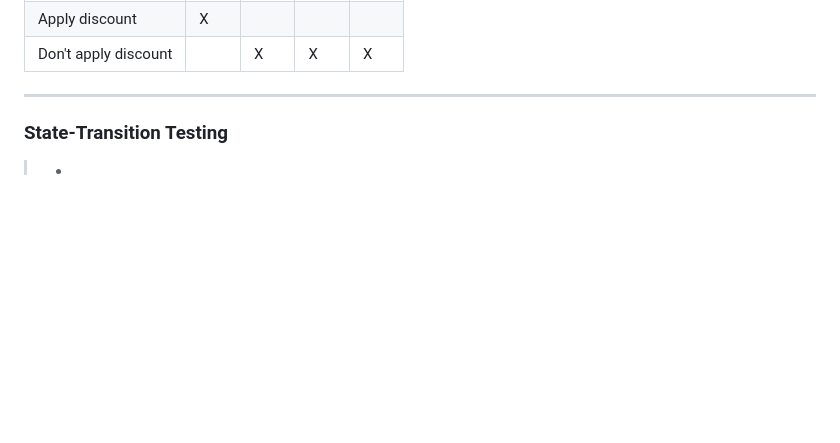
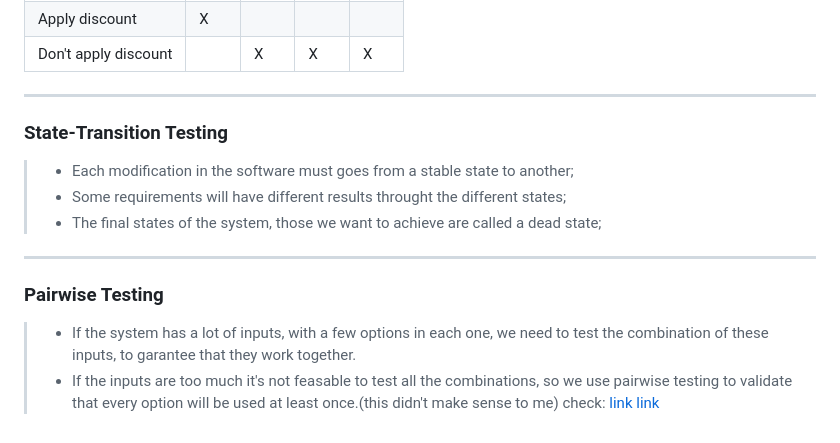
Before and after one commit to pedrosviana/estudo_fundamentos, a Markdown page: manual_test_for_beginners_udemy/test_case_writing/black-box_testing_techniques.md, the part around the change. GitHub-like rendering; blank space fills up the shorter version.

Commit message:
state transition and pairwise testing

```diff
--- a/manual_test_for_beginners_udemy/test_case_writing/black-box_testing_techniques.md
+++ b/manual_test_for_beginners_udemy/test_case_writing/black-box_testing_techniques.md
@@ -78,4 +78,14 @@
 ---
 
 ### State-Transition Testing
->-
+>- Each modification in the software must goes from a stable state to another;
+>- Some requirements will have different results throught the different states;
+>- The final states of the system, those we want to achieve are called a dead state;
+
+---
+
+### Pairwise Testing
+>- If the system has a lot of inputs, with a few options in each one, we need to test the combination of these inputs, to garantee that they work together.
+>- If the inputs are too much it's not feasable to test all the combinations, so we use pairwise testing to validate that every option will be used at least once.(this didn't make sense to me)
+check: [link](https://pairwise.yuuniworks.com/)
+[link](https://pairwise.teremokgames.com/)
```
